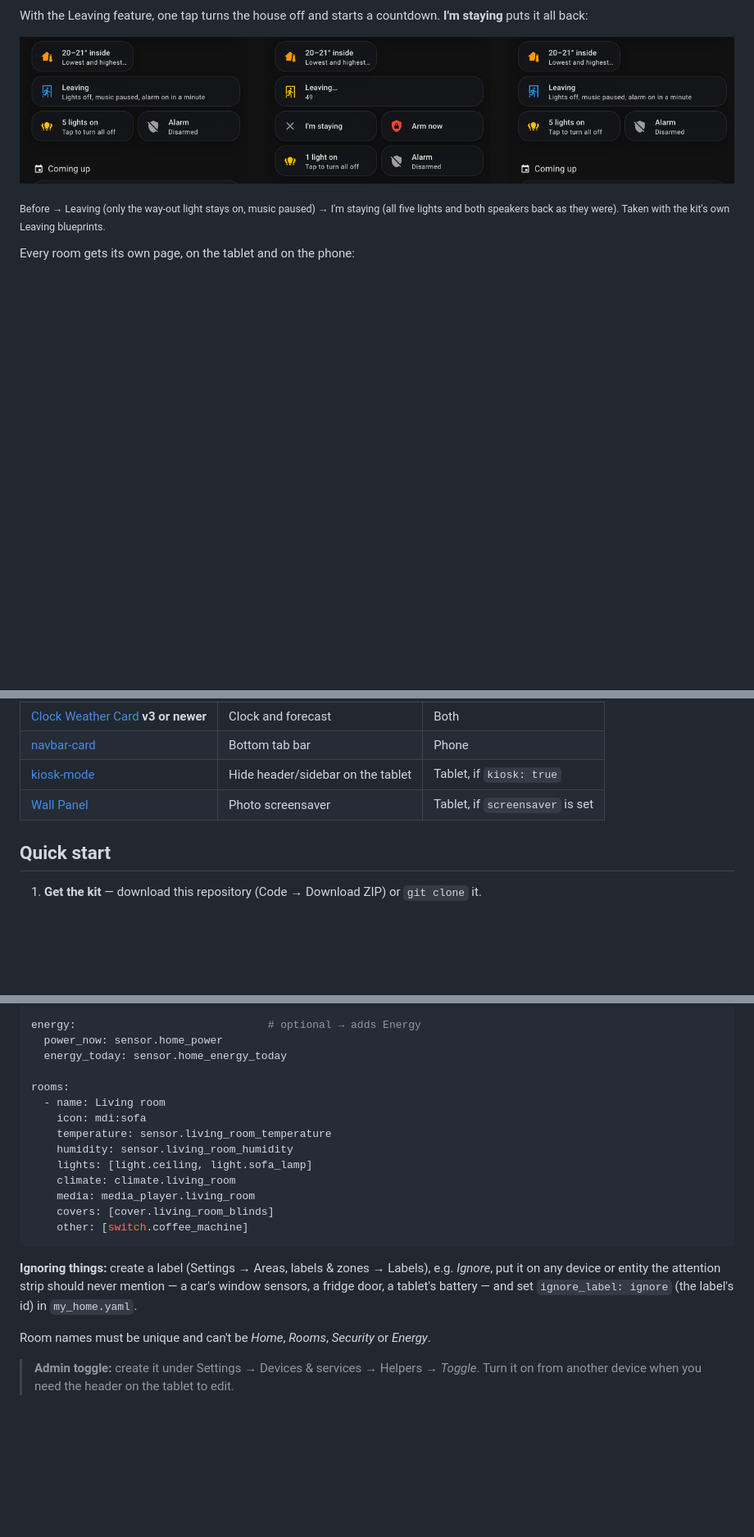
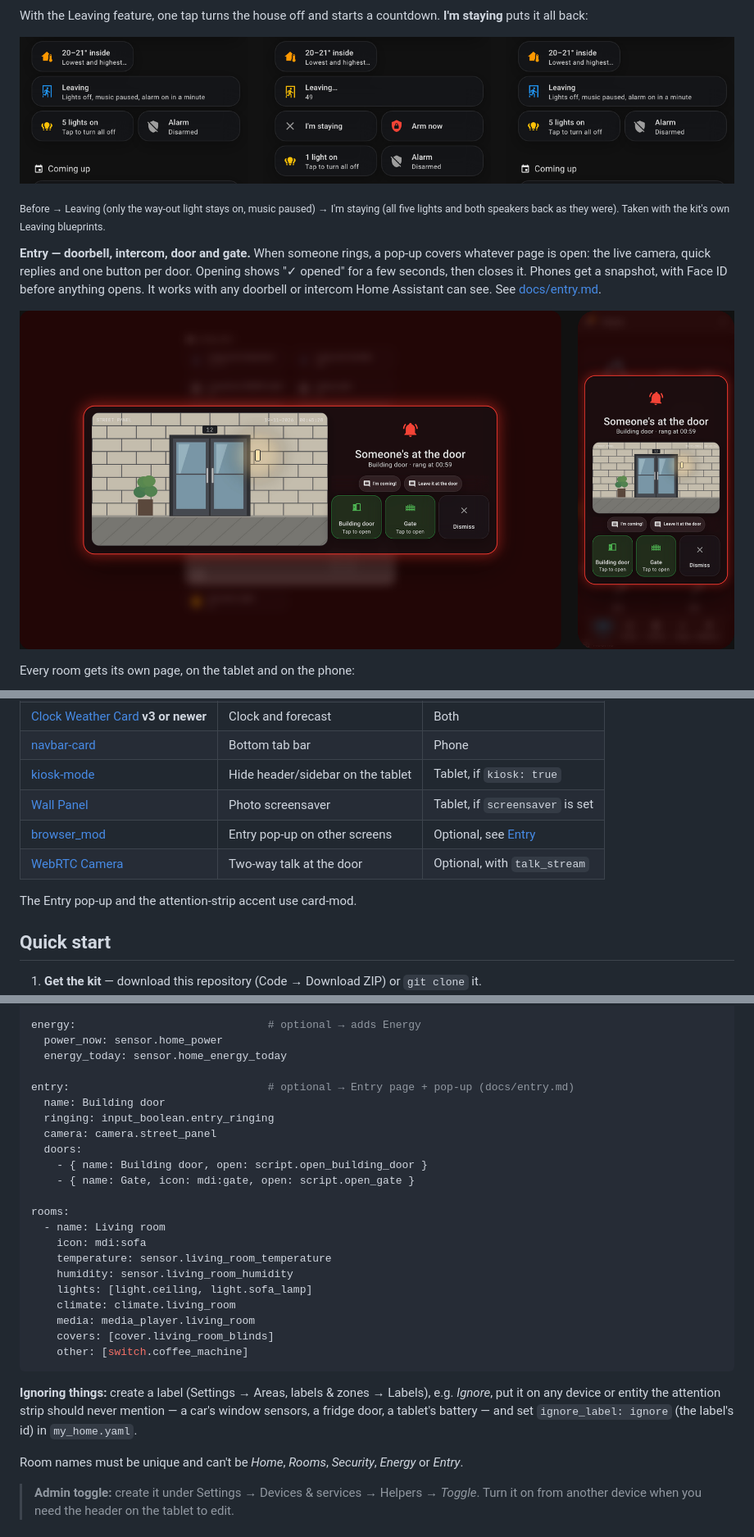
Before and after one commit to davidteles/ha-wall-panel-kit, a Markdown page: README.md, 3 parts joined by grey strips. Shown at 82% size. Drawn GitHub-style; pictures changed too: docs/images/entry-popup.png (added); blank space fills up the shorter version.

```diff
--- a/README.md
+++ b/README.md
@@ -32,6 +32,10 @@ With the Leaving feature, one tap turns the house off and starts a countdown. **
 
 <sub>Before → Leaving (only the way-out light stays on, music paused) → I'm staying (all five lights and both speakers back as they were). Taken with the kit's own Leaving blueprints.</sub>
 
+**Entry — doorbell, intercom, door and gate.** When someone rings, a pop-up covers whatever page is open: the live camera, quick replies and one button per door. Opening shows "✓ opened" for a few seconds, then closes it. Phones get a snapshot, with Face ID before anything opens. It works with any doorbell or intercom Home Assistant can see. See [docs/entry.md](docs/entry.md).
+
+![Tablet and phone while someone is ringing](docs/images/entry-popup.png)
+
 Every room gets its own page, on the tablet and on the phone:
 
 ![A room page on the tablet and on the phone](docs/images/room-page.png)
@@ -48,6 +52,10 @@ Home Assistant 2025.1 or newer, plus these frontend cards from HACS. Tested with
 | [navbar-card](https://github.com/joseluis9595/lovelace-navbar-card) | Bottom tab bar | Phone |
 | [kiosk-mode](https://github.com/NemesisRE/kiosk-mode) | Hide header/sidebar on the tablet | Tablet, if `kiosk: true` |
 | [Wall Panel](https://github.com/j-a-n/lovelace-wallpanel) | Photo screensaver | Tablet, if `screensaver` is set |
+| [browser_mod](https://github.com/thomasloven/hass-browser_mod) | Entry pop-up on other screens | Optional, see [Entry](docs/entry.md) |
+| [WebRTC Camera](https://github.com/AlexxIT/WebRTC) | Two-way talk at the door | Optional, with `talk_stream` |
+
+The Entry pop-up and the attention-strip accent use card-mod.
 
 ## Quick start
 
@@ -114,6 +131,14 @@ energy:                              # optional → adds Energy
   power_now: sensor.home_power
   energy_today: sensor.home_energy_today
 
+entry:                               # optional → Entry page + pop-up (docs/entry.md)
+  name: Building door
+  ringing: input_boolean.entry_ringing
+  camera: camera.street_panel
+  doors:
+    - { name: Building door, open: script.open_building_door }
+    - { name: Gate, icon: mdi:gate, open: script.open_gate }
+
 rooms:
   - name: Living room
     icon: mdi:sofa
@@ -128,7 +153,7 @@ rooms:
 
 **Ignoring things:** create a label (Settings → Areas, labels & zones → Labels), e.g. *Ignore*, put it on any device or entity the attention strip should never mention — a car's window sensors, a fridge door, a tablet's battery — and set `ignore_label: ignore` (the label's id) in `my_home.yaml`.
 
-Room names must be unique and can't be *Home*, *Rooms*, *Security* or *Energy*.
+Room names must be unique and can't be *Home*, *Rooms*, *Security*, *Energy* or *Entry*.
 
 > **Admin toggle:** create it under Settings → Devices & services → Helpers → *Toggle*. Turn it on from another device when you need the header on the tablet to edit.
 
```
Also changed, not shown: other parts of README.md (+9 -0 lines), docs/entry.md (added, +145 -0 lines), docs/images/entry-page.png (added), docs/images/entry-sequence.png (added), 11 other files.
